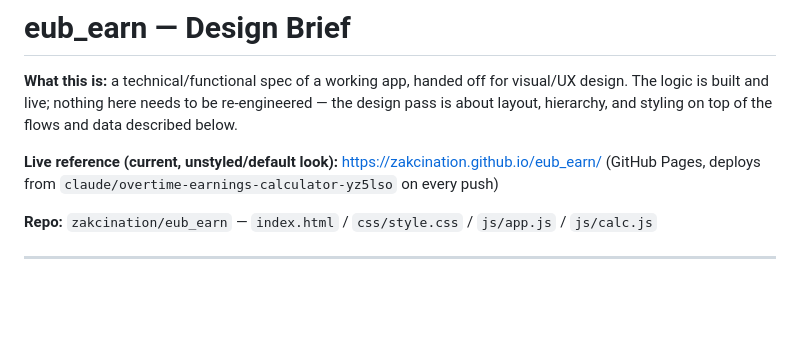
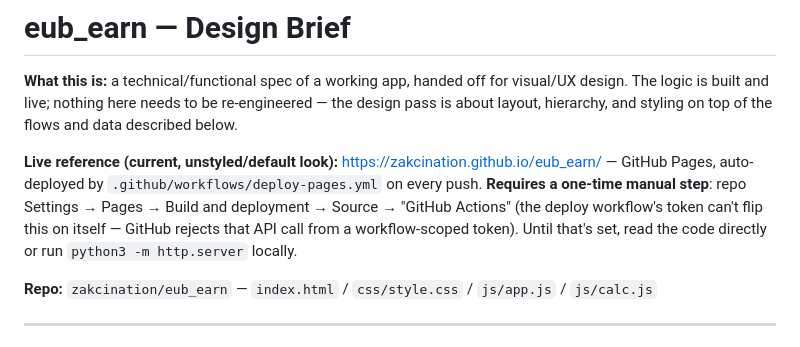
Before and after one commit to zakcination/eub_earn, a Markdown page: docs/design-brief.md, the part around the change. GitHub-like rendering; blank space fills up the shorter version.

```diff
--- a/docs/design-brief.md
+++ b/docs/design-brief.md
@@ -6,8 +6,12 @@ re-engineered — the design pass is about layout, hierarchy, and styling on
 top of the flows and data described below.
 
 **Live reference (current, unstyled/default look):**
-https://zakcination.github.io/eub_earn/ (GitHub Pages, deploys from
-`claude/overtime-earnings-calculator-yz5lso` on every push)
+https://zakcination.github.io/eub_earn/ — GitHub Pages, auto-deployed by
+`.github/workflows/deploy-pages.yml` on every push. **Requires a one-time
+manual step**: repo Settings → Pages → Build and deployment → Source →
+"GitHub Actions" (the deploy workflow's token can't flip this on itself —
+GitHub rejects that API call from a workflow-scoped token). Until that's
+set, read the code directly or run `python3 -m http.server` locally.
 
 **Repo:** `zakcination/eub_earn` — `index.html` / `css/style.css` /
 `js/app.js` / `js/calc.js`
```
Also changed, not shown: README.md (+10 -5 lines).
